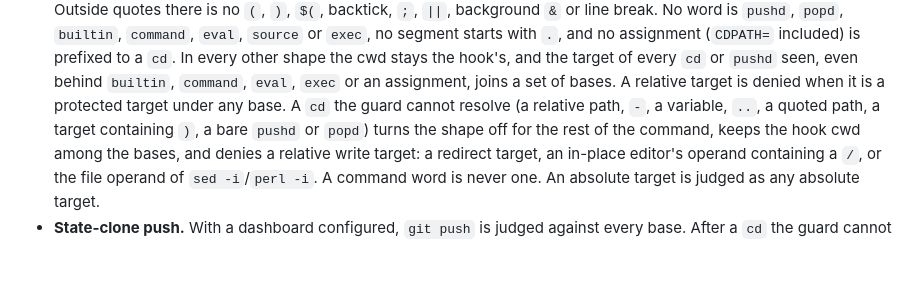
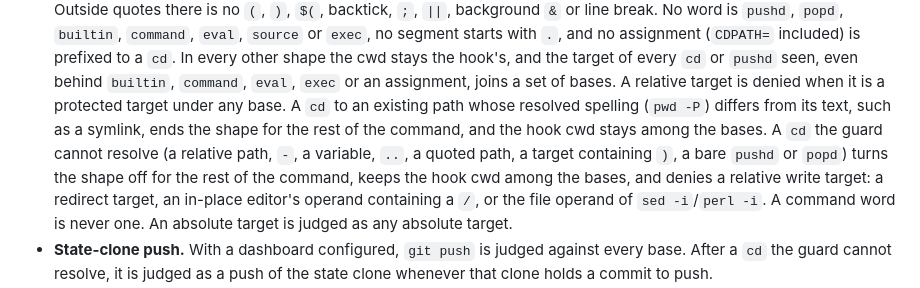
Before and after one commit to Lukdrasil/claude-factory, a Markdown page: hooks/README.md, the part around the change. GitHub-like rendering; blank space fills up the shorter version.

Commit message:
docs(hooks): a symlinked cd target leaves the plain chain

```diff
--- a/hooks/README.md
+++ b/hooks/README.md
@@ -42,8 +42,9 @@ together with every deny they keep.
   no segment starts with `.`, and no assignment (`CDPATH=` included) is prefixed to a `cd`. In every other
   shape the cwd stays the hook's, and the target of every `cd` or `pushd` seen, even behind `builtin`,
   `command`, `eval`, `exec` or an assignment, joins a set of bases. A relative target is denied when it is a
-  protected target under any base. A `cd` the guard cannot resolve (a relative path, `-`, a variable, `..`, a
-  quoted path, a target containing `)`, a bare `pushd` or `popd`) turns the shape off for the rest of the
+  protected target under any base. A `cd` to an existing path whose resolved spelling (`pwd -P`) differs from its
+  text, such as a symlink, ends the shape for the rest of the command, and the hook cwd stays among the bases.
+  A `cd` the guard cannot resolve (a relative path, `-`, a variable, `..`, a quoted path, a target containing `)`, a bare `pushd` or `popd`) turns the shape off for the rest of the
   command, keeps the hook cwd among the bases, and denies a relative write target: a redirect target, an
   in-place editor's operand containing a `/`, or the file operand of `sed -i`/`perl -i`. A command word is
   never one. An absolute target is judged as any absolute target.
```
